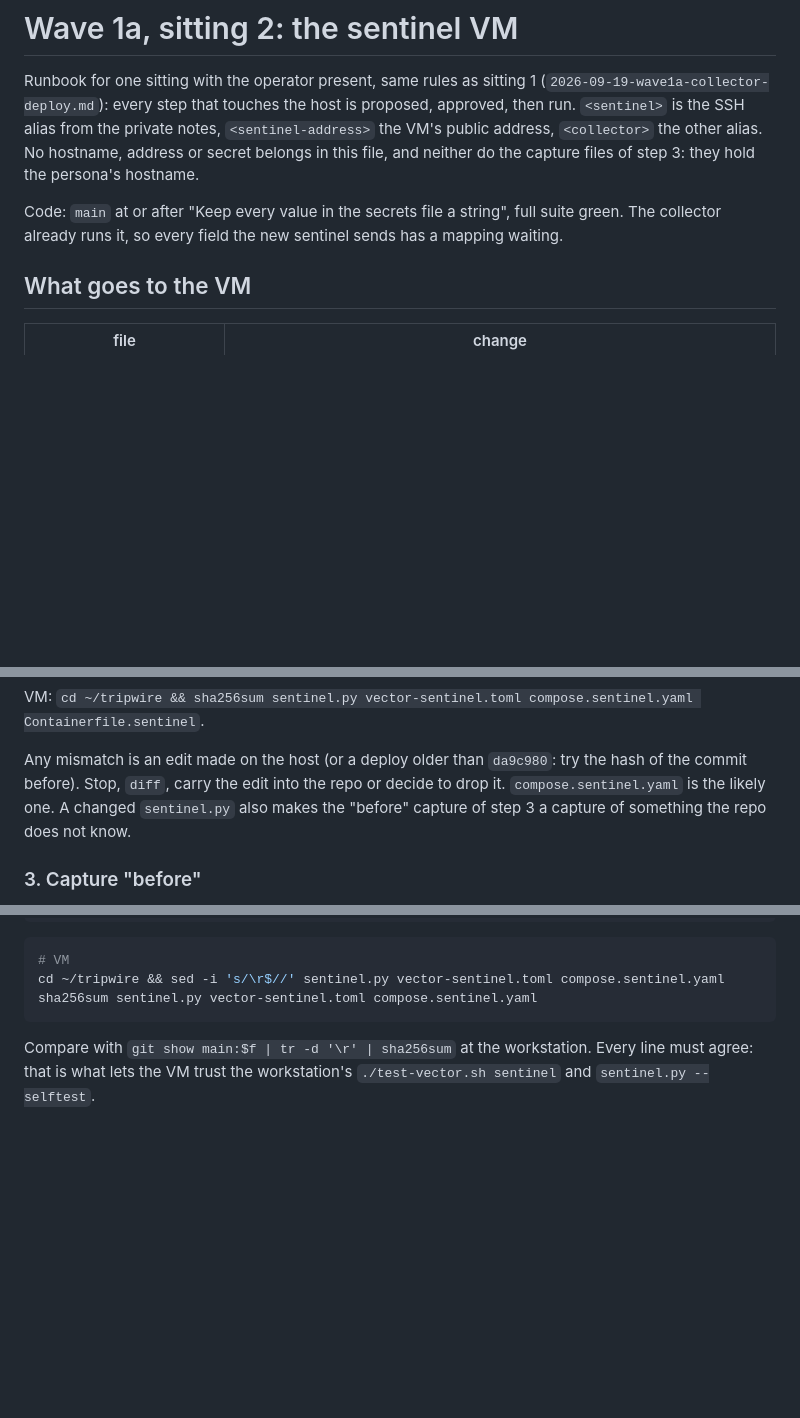
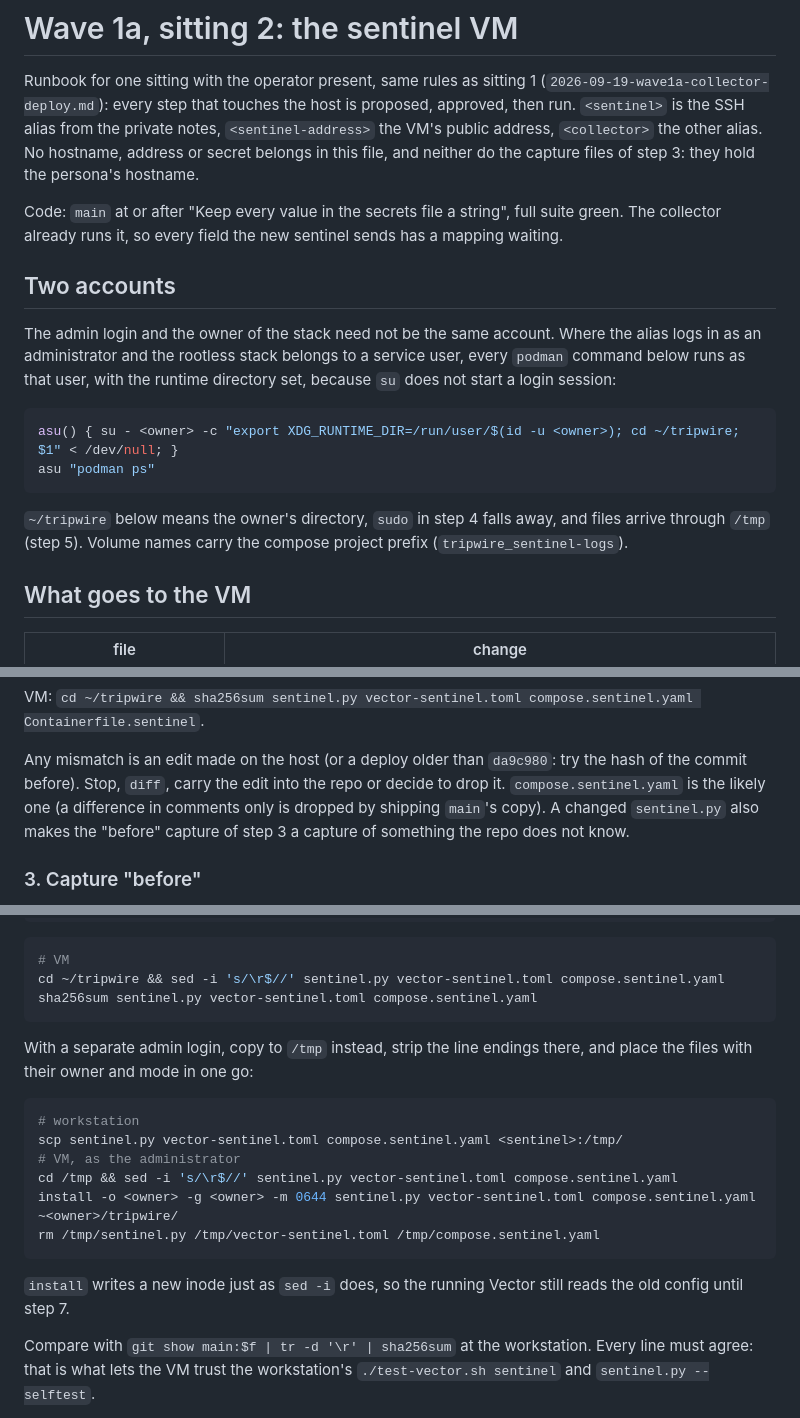
Before and after one commit to christofferbuen/tripwire, a Markdown page: docs/plans/2026-09-19-wave1a-sentinel-deploy.md, 3 parts joined by grey strips. Rendered like a GitHub page; blank space fills up the shorter version.

Commit message:
Runbook: what the sentinel sitting corrected
The admin login and the owner of the rootless stack can be different
accounts: run podman as the owner with XDG_RUNTIME_DIR set, copy through
/tmp and place files with install. A comment-only difference in the host's
compose file is dropped by shipping main's copy. The merged branches are
already gone.

Co-Authored-By: Claude Fable 5.1 <noreply@anthropic.com>

````diff
--- a/docs/plans/2026-09-19-wave1a-sentinel-deploy.md
+++ b/docs/plans/2026-09-19-wave1a-sentinel-deploy.md
@@ -10,6 +10,22 @@ neither do the capture files of step 3: they hold the persona's hostname.
 Code: `main` at or after "Keep every value in the secrets file a string",
 full suite green. The collector already runs it, so every field the new
 sentinel sends has a mapping waiting.
+
+## Two accounts
+
+The admin login and the owner of the stack need not be the same account.
+Where the alias logs in as an administrator and the rootless stack belongs
+to a service user, every `podman` command below runs as that user, with
+the runtime directory set, because `su` does not start a login session:
+
+```bash
+asu() { su - <owner> -c "export XDG_RUNTIME_DIR=/run/user/$(id -u <owner>); cd ~/tripwire; $1" < /dev/null; }
+asu "podman ps"
+```
+
+`~/tripwire` below means the owner's directory, `sudo` in step 4 falls
+away, and files arrive through `/tmp` (step 5). Volume names carry the
+compose project prefix (`tripwire_sentinel-logs`).
 
 ## What goes to the VM
 
@@ -125,7 +141,7 @@ VM: `cd ~/tripwire && sha256sum sentinel.py vector-sentinel.toml compose.sentine
 Any mismatch is an edit made on the host (or a deploy older than
 `da9c980`: try the hash of the commit before). Stop, `diff`, carry the edit
 into the repo or decide to drop it. `compose.sentinel.yaml` is the likely
-one. A changed `sentinel.py` also makes the "before" capture of step 3 a
+one (a difference in comments only is dropped by shipping `main`'s copy). A changed `sentinel.py` also makes the "before" capture of step 3 a
 capture of something the repo does not know.
 
 ### 3. Capture "before"
@@ -169,6 +185,21 @@ scp sentinel.py vector-sentinel.toml compose.sentinel.yaml <sentinel>:tripwire/
 cd ~/tripwire && sed -i 's/\r$//' sentinel.py vector-sentinel.toml compose.sentinel.yaml
 sha256sum sentinel.py vector-sentinel.toml compose.sentinel.yaml
 ```
+
+With a separate admin login, copy to `/tmp` instead, strip the line endings
+there, and place the files with their owner and mode in one go:
+
+```bash
+# workstation
+scp sentinel.py vector-sentinel.toml compose.sentinel.yaml <sentinel>:/tmp/
+# VM, as the administrator
+cd /tmp && sed -i 's/\r$//' sentinel.py vector-sentinel.toml compose.sentinel.yaml
+install -o <owner> -g <owner> -m 0644 sentinel.py vector-sentinel.toml compose.sentinel.yaml ~<owner>/tripwire/
+rm /tmp/sentinel.py /tmp/vector-sentinel.toml /tmp/compose.sentinel.yaml
+```
+
+`install` writes a new inode just as `sed -i` does, so the running Vector
+still reads the old config until step 7.
 
 Compare with `git show main:$f | tr -d '\r' | sha256sum` at the
 workstation. Every line must agree: that is what lets the VM trust the
````
Also changed, not shown: other parts of docs/plans/2026-09-19-wave1a-sentinel-deploy.md (+1 -1 lines).
